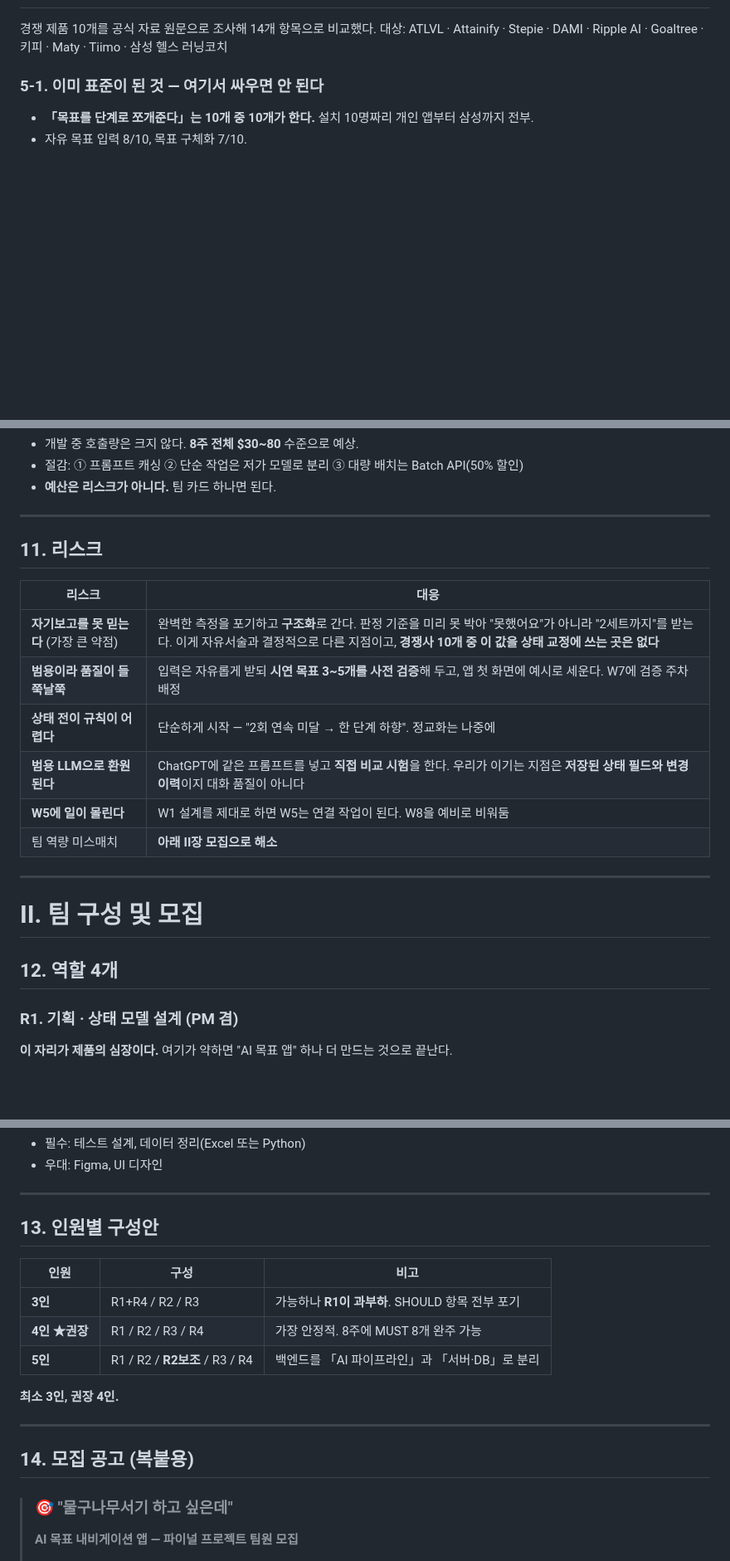
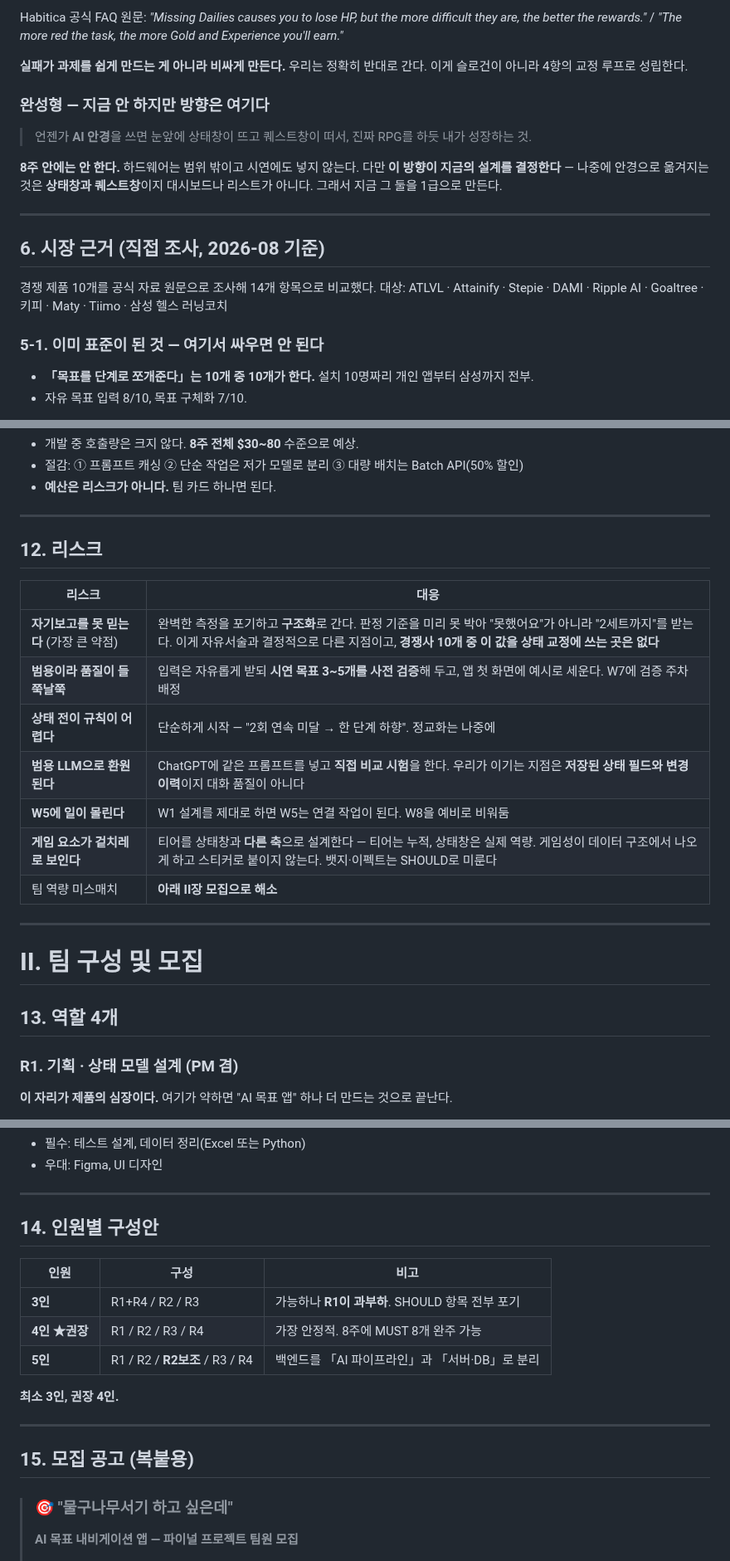
Before and after one commit to sujinpark50-gif/ia-codyssey, a Markdown page: AI_na/research/33_business_plan_and_recruiting.md, 3 parts joined by grey strips. Shown at 83% size. GitHub-like rendering; blank space fills up the shorter version.

```diff
--- a/AI_na/research/33_business_plan_and_recruiting.md
+++ b/AI_na/research/33_business_plan_and_recruiting.md
@@ -126,3 +187,16 @@ Quest        플랭크 45초 유지 × 3세트
+Habitica 공식 FAQ 원문: *"Missing Dailies causes you to lose HP, but the more difficult they are, the better the rewards."* / *"The more red the task, the more Gold and Experience you'll earn."*
+
+**실패가 과제를 쉽게 만드는 게 아니라 비싸게 만든다.** 우리는 정확히 반대로 간다. 이게 슬로건이 아니라 4항의 교정 루프로 성립한다.
+
+### 완성형 — 지금 안 하지만 방향은 여기다
+
+> 언젠가 **AI 안경**을 쓰면 눈앞에 상태창이 뜨고 퀘스트창이 떠서, 진짜 RPG를 하듯 내가 성장하는 것.
+
+**8주 안에는 안 한다.** 하드웨어는 범위 밖이고 시연에도 넣지 않는다. 다만 **이 방향이 지금의 설계를 결정한다** — 나중에 안경으로 옮겨지는 것은 **상태창과 퀘스트창**이지 대시보드나 리스트가 아니다. 그래서 지금 그 둘을 1급으로 만든다.
+
+---
+
+## 6. 시장 근거 (직접 조사, 2026-08 기준)
 
 경쟁 제품 10개를 공식 자료 원문으로 조사해 14개 항목으로 비교했다.
 대상: ATLVL · Attainify · Stepie · DAMI · Ripple AI · Goaltree · 키피 · Maty · Tiimo · 삼성 헬스 러닝코치
@@ -295,7 +371,7 @@ Quest        플랭크 45초 유지 × 3세트
 
 ---
 
-## 11. 리스크
+## 12. 리스크
 
 | 리스크 | 대응 |
 |---|---|
@@ -304,13 +380,14 @@ Quest        플랭크 45초 유지 × 3세트
 | **상태 전이 규칙이 어렵다** | 단순하게 시작 — "2회 연속 미달 → 한 단계 하향". 정교화는 나중에 |
 | **범용 LLM으로 환원된다** | ChatGPT에 같은 프롬프트를 넣고 **직접 비교 시험**을 한다. 우리가 이기는 지점은 **저장된 상태 필드와 변경 이력**이지 대화 품질이 아니다 |
 | **W5에 일이 몰린다** | W1 설계를 제대로 하면 W5는 연결 작업이 된다. W8을 예비로 비워둠 |
+| **게임 요소가 겉치레로 보인다** | 티어를 상태창과 **다른 축**으로 설계한다 — 티어는 누적, 상태창은 실제 역량. 게임성이 데이터 구조에서 나오게 하고 스티커로 붙이지 않는다. 뱃지·이펙트는 SHOULD로 미룬다 |
 | 팀 역량 미스매치 | **아래 II장 모집으로 해소** |
 
 ---
 
 # II. 팀 구성 및 모집
 
-## 12. 역할 4개
+## 13. 역할 4개
 
 ### R1. 기획 · 상태 모델 설계 (PM 겸)
 
@@ -357,7 +434,7 @@ Quest        플랭크 45초 유지 × 3세트
 
 ---
 
-## 13. 인원별 구성안
+## 14. 인원별 구성안
 
 | 인원 | 구성 | 비고 |
 |---|---|---|
@@ -369,7 +446,7 @@ Quest        플랭크 45초 유지 × 3세트
 
 ---
 
-## 14. 모집 공고 (복붙용)
+## 15. 모집 공고 (복붙용)
 
 > ### 🎯 "물구나무서기 하고 싶은데"
 > **AI 목표 내비게이션 앱 — 파이널 프로젝트 팀원 모집**
```
Also changed, not shown: other parts of AI_na/research/33_business_plan_and_recruiting.md (+91 -12 lines).
